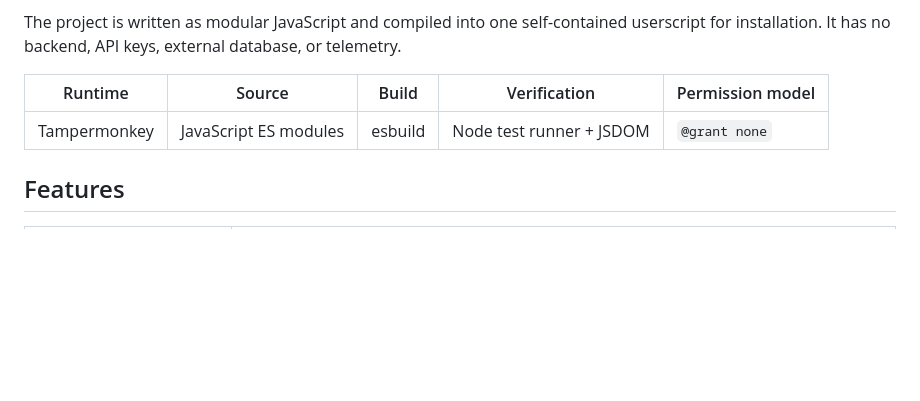
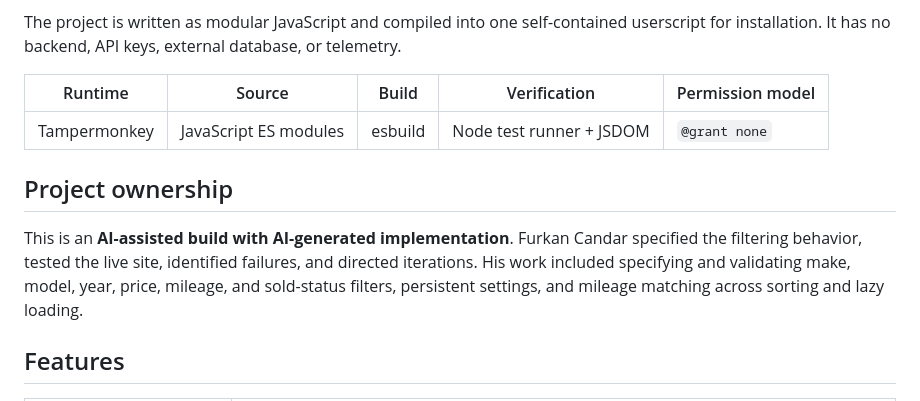
Before and after one commit to FurkanSource/mlistco-filter, a Markdown page: README.md, the part around the change. Drawn GitHub-style; blank space fills up the shorter version.

Commit message:
docs: clarify project background and contribution ownership

```diff
--- a/README.md
+++ b/README.md
@@ -34,6 +34,10 @@ installation. It has no backend, API keys, external database, or telemetry.
 | Runtime | Source | Build | Verification | Permission model |
 | --- | --- | --- | --- | --- |
 | Tampermonkey | JavaScript ES modules | esbuild | Node test runner + JSDOM | `@grant none` |
+
+## Project ownership
+
+This is an **AI-assisted build with AI-generated implementation**. Furkan Candar specified the filtering behavior, tested the live site, identified failures, and directed iterations. His work included specifying and validating make, model, year, price, mileage, and sold-status filters, persistent settings, and mileage matching across sorting and lazy loading.
 
 ## Features
 
```
